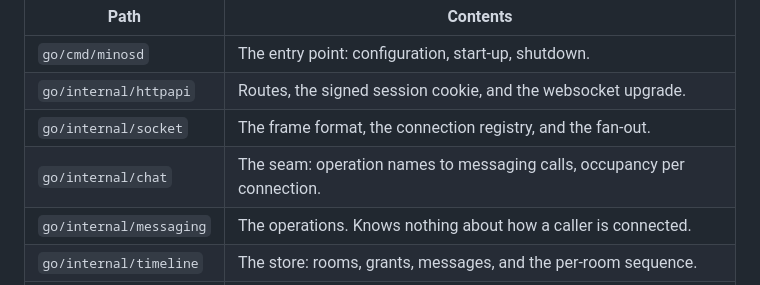
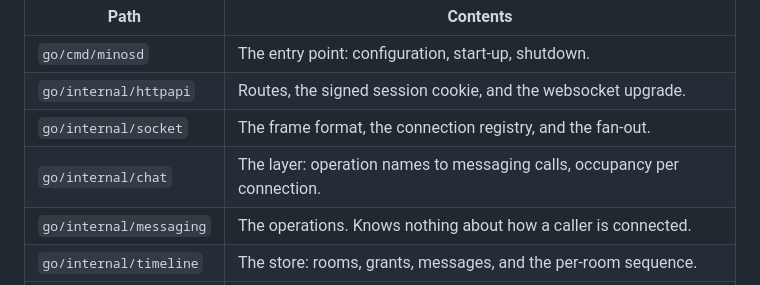
Before and after one commit to shakfu/minos, a Markdown page: README.md, the part around the change. Drawn GitHub-style.

```diff
--- a/README.md
+++ b/README.md
@@ -75,7 +75,7 @@ needed several worker processes, and one process needs none of it.
 | `go/cmd/minosd` | The entry point: configuration, start-up, shutdown. |
 | `go/internal/httpapi` | Routes, the signed session cookie, and the websocket upgrade. |
 | `go/internal/socket` | The frame format, the connection registry, and the fan-out. |
-| `go/internal/chat` | The seam: operation names to messaging calls, occupancy per connection. |
+| `go/internal/chat` | The layer: operation names to messaging calls, occupancy per connection. |
 | `go/internal/messaging` | The operations. Knows nothing about how a caller is connected. |
 | `go/internal/timeline` | The store: rooms, grants, messages, and the per-room sequence. |
 | `go/internal/vfs` | Mountpoints, path resolution, and file operations. |
```
Also changed, not shown: chat-concepts.md (+2 -2 lines).
